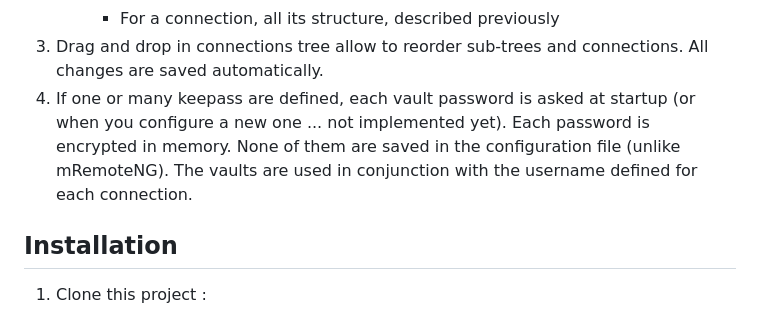
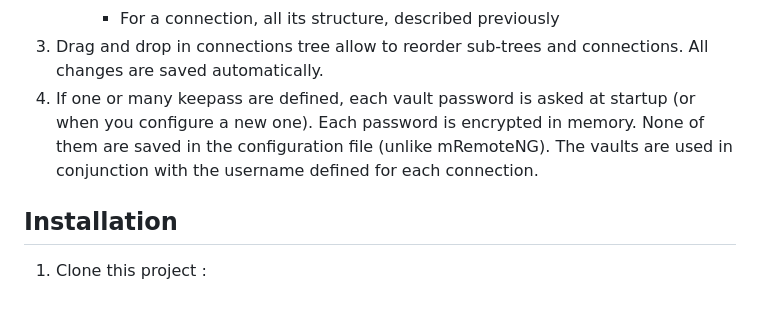
Before and after one commit to faro93/YARCoM.Qt, a Markdown page: README.md, the part around the change. Rendered like a GitHub page.

Commit message:
Corriger la description de la demande de mot de passe du coffre-fort Keepass dans le README

```diff
--- a/README.md
+++ b/README.md
@@ -49,7 +49,7 @@ A keepass vault can be associated to retrieve passwords automatically.
         * For a sub-tree, its name
         * For a connection, all its structure, described previously
 3. Drag and drop in connections tree allow to reorder sub-trees and connections. All changes are saved automatically.
-4. If one or many keepass are defined, each vault password is asked at startup (or when you configure a new one ... not implemented yet). Each password is encrypted in memory. None of them are saved in the configuration file (unlike mRemoteNG). The vaults are used in conjunction with the username defined for each connection.
+4. If one or many keepass are defined, each vault password is asked at startup (or when you configure a new one). Each password is encrypted in memory. None of them are saved in the configuration file (unlike mRemoteNG). The vaults are used in conjunction with the username defined for each connection.
 
 ## Installation
 
```
